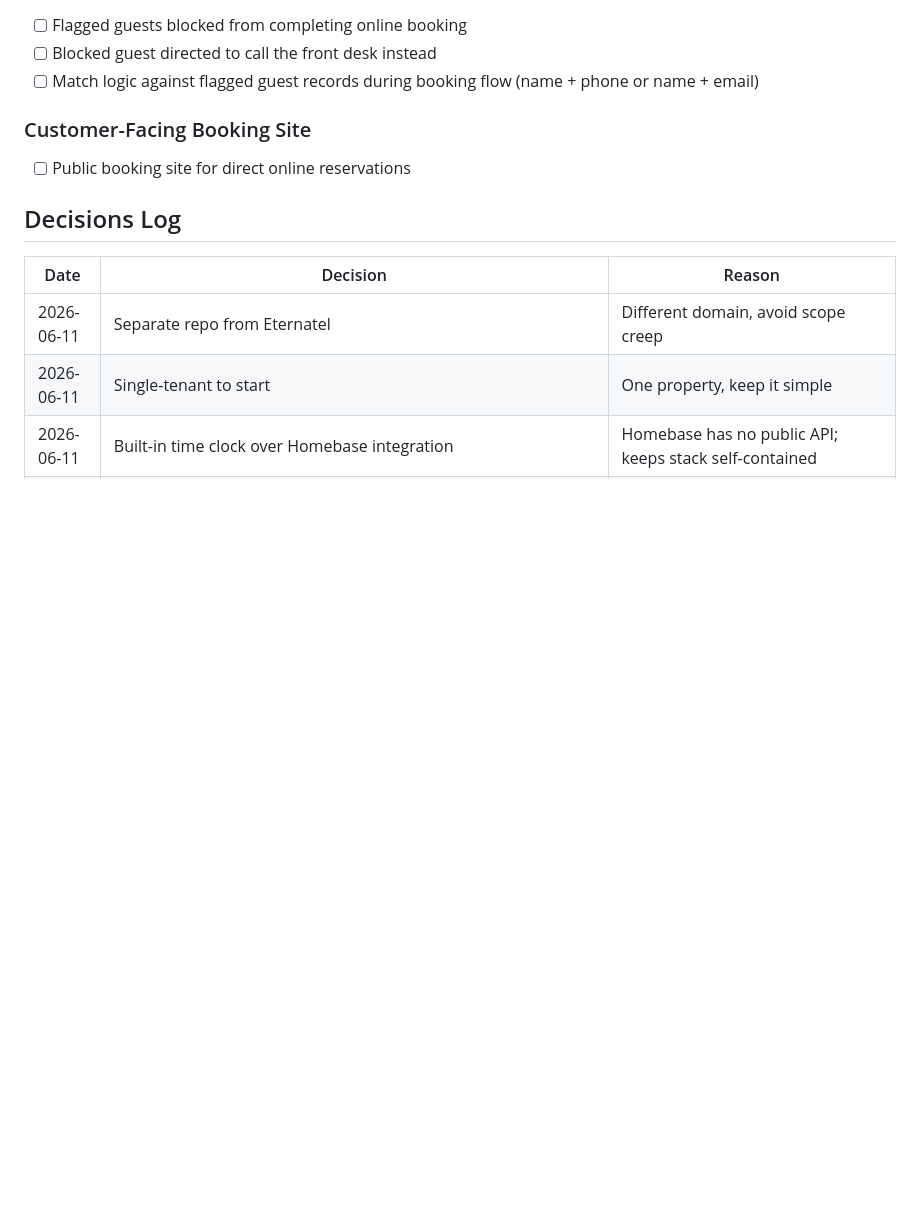
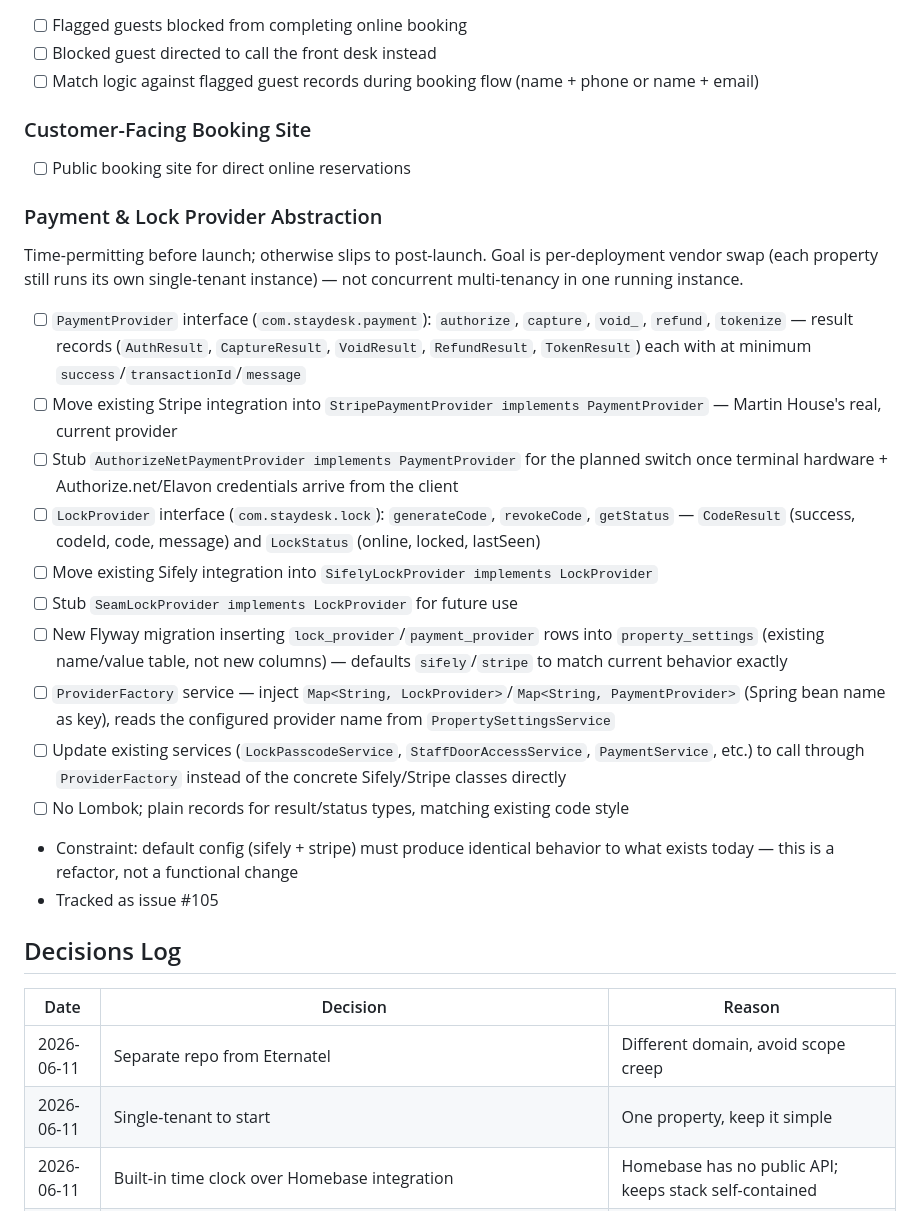
Before and after one commit to ryanpalmercs/staydesk, a Markdown page: docs/planning.md, the part around the change. Rendered like a GitHub page; blank space fills up the shorter version.

Commit message:
Update planning doc

```diff
--- a/docs/planning.md
+++ b/docs/planning.md
@@ -167,6 +167,21 @@ All tables include `created_at` and `updated_at` audit columns.
 ### Customer-Facing Booking Site
 - [ ] Public booking site for direct online reservations
 
+### Payment & Lock Provider Abstraction
+Time-permitting before launch; otherwise slips to post-launch. Goal is per-deployment vendor swap (each property still runs its own single-tenant instance) — not concurrent multi-tenancy in one running instance.
+- [ ] `PaymentProvider` interface (`com.staydesk.payment`): `authorize`, `capture`, `void_`, `refund`, `tokenize` — result records (`AuthResult`, `CaptureResult`, `VoidResult`, `RefundResult`, `TokenResult`) each with at minimum `success`/`transactionId`/`message`
+- [ ] Move existing Stripe integration into `StripePaymentProvider implements PaymentProvider` — Martin House's real, current provider
+- [ ] Stub `AuthorizeNetPaymentProvider implements PaymentProvider` for the planned switch once terminal hardware + Authorize.net/Elavon credentials arrive from the client
+- [ ] `LockProvider` interface (`com.staydesk.lock`): `generateCode`, `revokeCode`, `getStatus` — `CodeResult` (success, codeId, code, message) and `LockStatus` (online, locked, lastSeen)
+- [ ] Move existing Sifely integration into `SifelyLockProvider implements LockProvider`
+- [ ] Stub `SeamLockProvider implements LockProvider` for future use
+- [ ] New Flyway migration inserting `lock_provider`/`payment_provider` rows into `property_settings` (existing name/value table, not new columns) — defaults `sifely`/`stripe` to match current behavior exactly
+- [ ] `ProviderFactory` service — inject `Map<String, LockProvider>`/`Map<String, PaymentProvider>` (Spring bean name as key), reads the configured provider name from `PropertySettingsService`
+- [ ] Update existing services (`LockPasscodeService`, `StaffDoorAccessService`, `PaymentService`, etc.) to call through `ProviderFactory` instead of the concrete Sifely/Stripe classes directly
+- [ ] No Lombok; plain records for result/status types, matching existing code style
+- Constraint: default config (sifely + stripe) must produce identical behavior to what exists today — this is a refactor, not a functional change
+- Tracked as issue #105
+
 ## Decisions Log
 | Date | Decision | Reason |
 |------|----------|--------|
```
